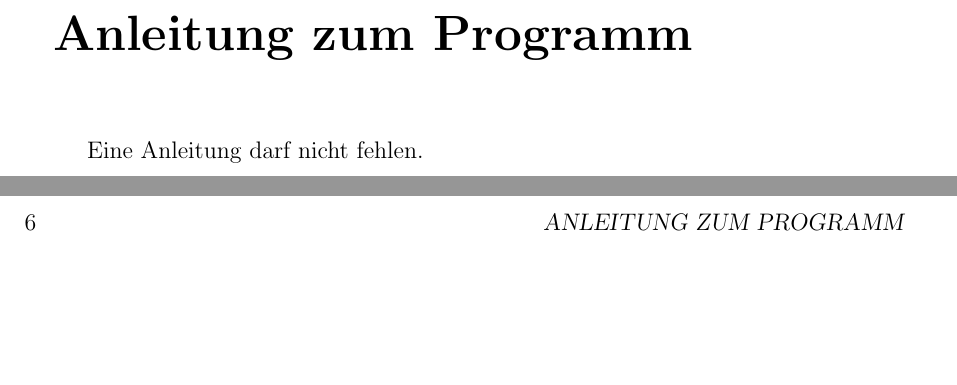
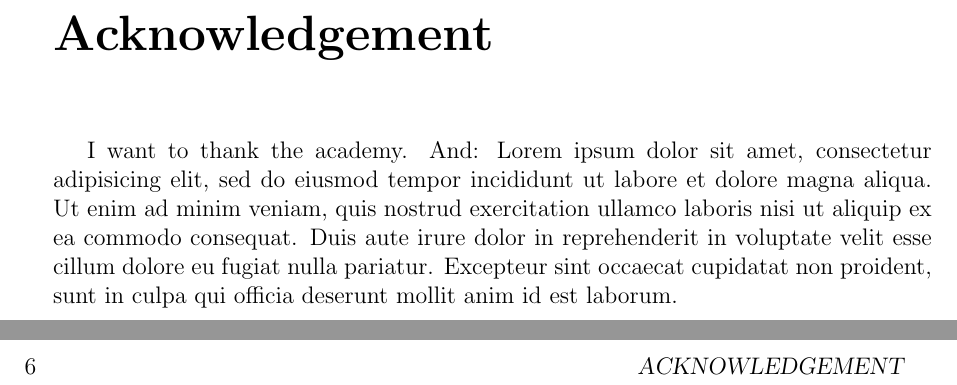
Before and after one commit to kirel/thesis, a LaTeX thesis (thesis.tex, which reads acknowledgement.tex): two parts of pages 13 and 14 of 19, joined at a grey line, cut at the place of the change, the shorter picture padded with empty space. Compiled offline with pdfLaTeX.

```diff
--- /dev/null
+++ b/acknowledgement.tex
@@ -0,0 +1,4 @@
+\chapter{Acknowledgement}
+
+% TODO
+I want to thank the academy. And: Lorem ipsum dolor sit amet, consectetur adipisicing elit, sed do eiusmod tempor incididunt ut labore et dolore magna aliqua. Ut enim ad minim veniam, quis nostrud exercitation ullamco laboris nisi ut aliquip ex ea commodo consequat. Duis aute irure dolor in reprehenderit in voluptate velit esse cillum dolore eu fugiat nulla pariatur. Excepteur sint occaecat cupidatat non proident, sunt in culpa qui officia deserunt mollit anim id est laborum.
--- a/thesis.tex
+++ b/thesis.tex
@@ -58,12 +58,10 @@
 \appendix
 
 \input{content/outlook}
+\input{acknowledgement}
 
-\chapter{Anleitung zum Programm}
-
-Eine Anleitung darf nicht fehlen.
-
-\chapter{Programmlisting}
+% TODO...
+\chapter{Programlisting}
 
 \begin{tiny}
 
```
Also changed, not shown: content/motivation.tex (+0 -2 lines).
